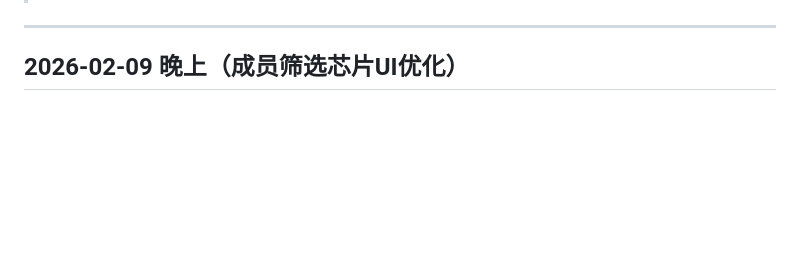
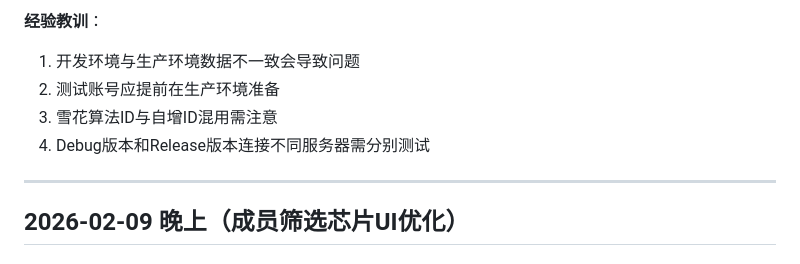
Before and after one commit to Tod0532/FamilyHealthMonitoringSystem, a Markdown page: docs/changed.md, the part around one of its changes. Drawn GitHub-style; blank space fills up the shorter version.

```diff
--- a/docs/changed.md
+++ b/docs/changed.md
@@ -4,3 +76,8 @@
+**经验教训**：
+1. 开发环境与生产环境数据不一致会导致问题
+2. 测试账号应提前在生产环境准备
+3. 雪花算法ID与自增ID混用需注意
+4. Debug版本和Release版本连接不同服务器需分别测试
 
 ---
 
```
Also changed, not shown: other parts of docs/changed.md (+72 -0 lines), docs/planNext.md (+2 -1 lines), docs/planTask.md (+51 -1 lines).
